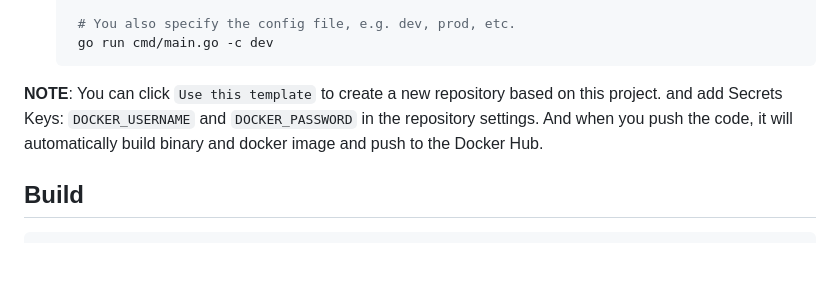
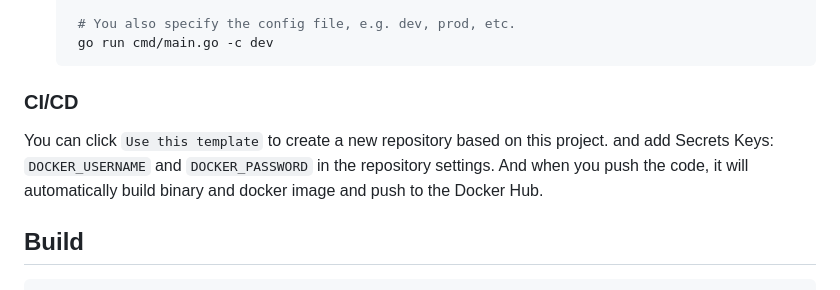
Before and after one commit to funnyzak/go-gin, a Markdown page: README.md, the part around the change. GitHub-like rendering; blank space fills up the shorter version.

Commit message:
Update README.md with CI/CD instructions

````diff
--- a/README.md
+++ b/README.md
@@ -29,7 +29,9 @@ If you want to develop with this project, you can follow the steps below.
     go run cmd/main.go -c dev
     ```
 
-**NOTE**: You can click `Use this template` to create a new repository based on this project. and add Secrets Keys: `DOCKER_USERNAME` and `DOCKER_PASSWORD` in the repository settings. And when you push the code, it will automatically build binary and docker image and push to the Docker Hub.
+### CI/CD
+
+You can click `Use this template` to create a new repository based on this project. and add Secrets Keys: `DOCKER_USERNAME` and `DOCKER_PASSWORD` in the repository settings. And when you push the code, it will automatically build binary and docker image and push to the Docker Hub.
 
 ## Build
 
````
